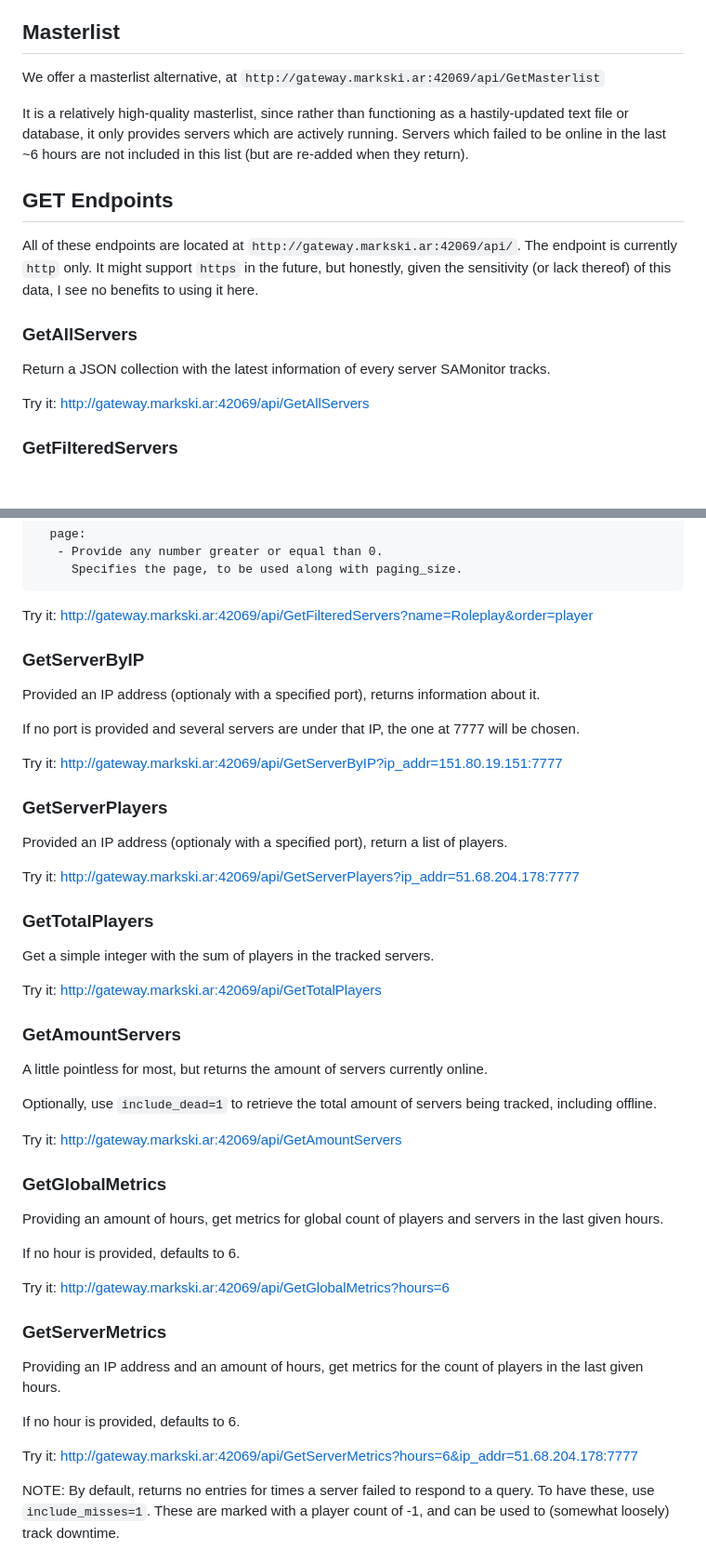
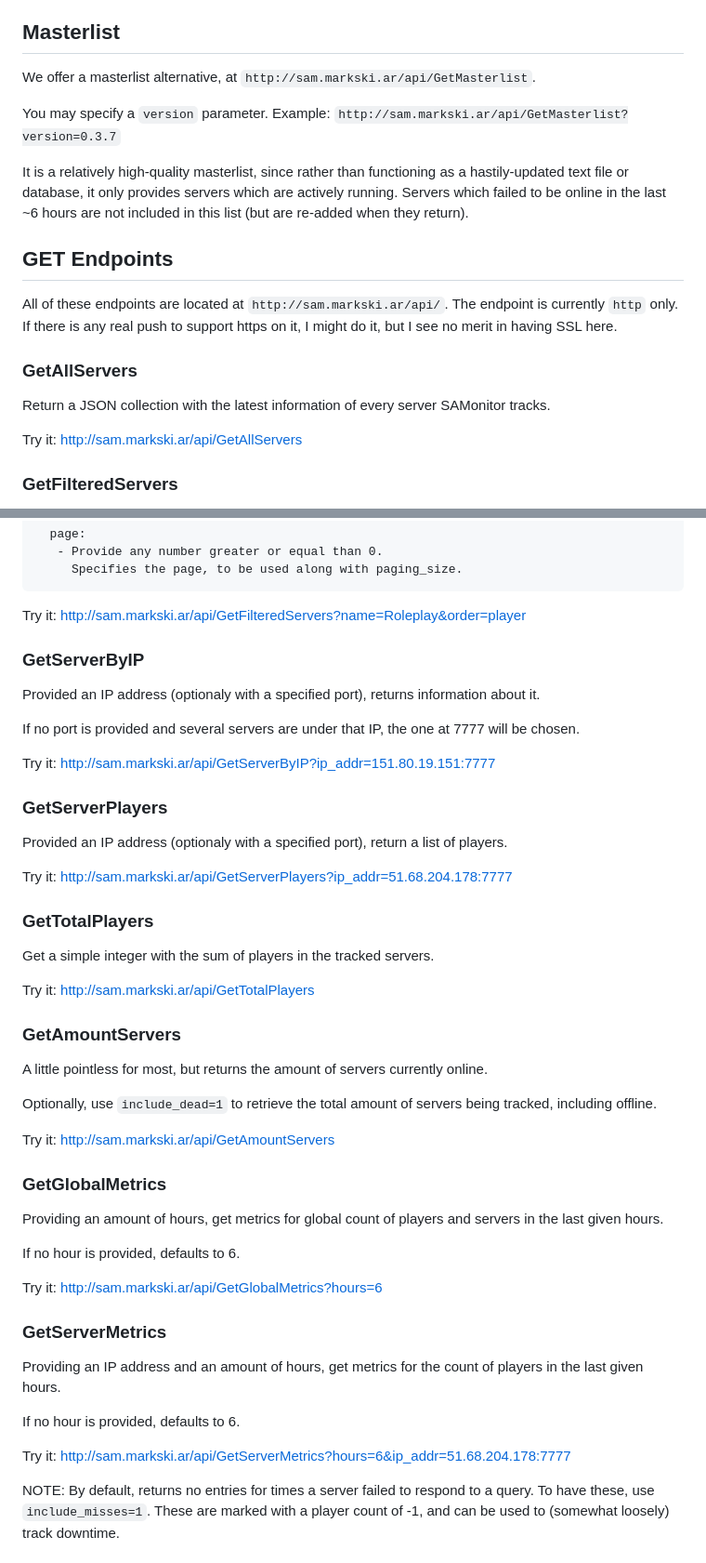
Before and after one commit to markski1/SAMonitor, a Markdown page: README.md, 2 parts joined by grey strips. Shown: that part at 93% size. GitHub-like rendering; blank space fills up the shorter version.

Commit message:
Edit addr of API endpoints.

````diff
--- a/README.md
+++ b/README.md
@@ -31,21 +31,23 @@ It is written in HTMX and PHP, which provides a very lightweight website where l
 
 ## Masterlist
 
-We offer a masterlist alternative, at `http://gateway.markski.ar:42069/api/GetMasterlist`
+We offer a masterlist alternative, at `http://sam.markski.ar/api/GetMasterlist`.
+
+You may specify a `version` parameter. Example: `http://sam.markski.ar/api/GetMasterlist?version=0.3.7`
 
 It is a relatively high-quality masterlist, since rather than functioning as a hastily-updated text file or database, it only provides servers which are actively running.
 Servers which failed to be online in the last ~6 hours are not included in this list (but are re-added when they return).
 
 ## GET Endpoints
 
-All of these endpoints are located at `http://gateway.markski.ar:42069/api/`.
-The endpoint is currently `http` only. It might support `https` in the future, but honestly, given the sensitivity (or lack thereof) of this data, I see no benefits to using it here.
+All of these endpoints are located at `http://sam.markski.ar/api/`.
+The endpoint is currently `http` only. If there is any real push to support https on it, I might do it, but I see no merit in having SSL here.
 
 ### GetAllServers
 
 Return a JSON collection with the latest information of every server SAMonitor tracks.
 
-Try it: http://gateway.markski.ar:42069/api/GetAllServers
+Try it: http://sam.markski.ar/api/GetAllServers
 
 ### GetFilteredServers
 
@@ -73,7 +75,7 @@ Parameters, all of which are optional:
      Specifies the page, to be used along with paging_size.
 ```
 
-Try it: http://gateway.markski.ar:42069/api/GetFilteredServers?name=Roleplay&order=player
+Try it: http://sam.markski.ar/api/GetFilteredServers?name=Roleplay&order=player
 
 ### GetServerByIP
 
@@ -81,19 +83,19 @@ Provided an IP address (optionaly with a specified port), returns information ab
 
 If no port is provided and several servers are under that IP, the one at 7777 will be chosen.
 
-Try it: http://gateway.markski.ar:42069/api/GetServerByIP?ip_addr=151.80.19.151:7777
+Try it: http://sam.markski.ar/api/GetServerByIP?ip_addr=151.80.19.151:7777
 
 ### GetServerPlayers
 
 Provided an IP address (optionaly with a specified port), return a list of players.
 
-Try it: http://gateway.markski.ar:42069/api/GetServerPlayers?ip_addr=51.68.204.178:7777
+Try it: http://sam.markski.ar/api/GetServerPlayers?ip_addr=51.68.204.178:7777
 
 ### GetTotalPlayers
 
 Get a simple integer with the sum of players in the tracked servers.
 
-Try it: http://gateway.markski.ar:42069/api/GetTotalPlayers
+Try it: http://sam.markski.ar/api/GetTotalPlayers
 
 ### GetAmountServers
 
@@ -101,7 +103,7 @@ A little pointless for most, but returns the amount of servers currently online.
 
 Optionally, use `include_dead=1` to retrieve the total amount of servers being tracked, including offline.
 
-Try it: http://gateway.markski.ar:42069/api/GetAmountServers
+Try it: http://sam.markski.ar/api/GetAmountServers
 
 ### GetGlobalMetrics
 
@@ -109,7 +111,7 @@ Providing an amount of hours, get metrics for global count of players and server
 
 If no hour is provided, defaults to 6.
 
-Try it: http://gateway.markski.ar:42069/api/GetGlobalMetrics?hours=6
+Try it: http://sam.markski.ar/api/GetGlobalMetrics?hours=6
 
 ### GetServerMetrics
 
@@ -117,7 +119,7 @@ Providing an IP address and an amount of hours, get metrics for the count of pla
 
 If no hour is provided, defaults to 6.
 
-Try it: http://gateway.markski.ar:42069/api/GetServerMetrics?hours=6&ip_addr=51.68.204.178:7777
+Try it: http://sam.markski.ar/api/GetServerMetrics?hours=6&ip_addr=51.68.204.178:7777
 
 NOTE: By default, returns no entries for times a server failed to respond to a query. To have these, use `include_misses=1`. These are marked with a player count of -1, and can be used to (somewhat loosely) track downtime.
 
````
